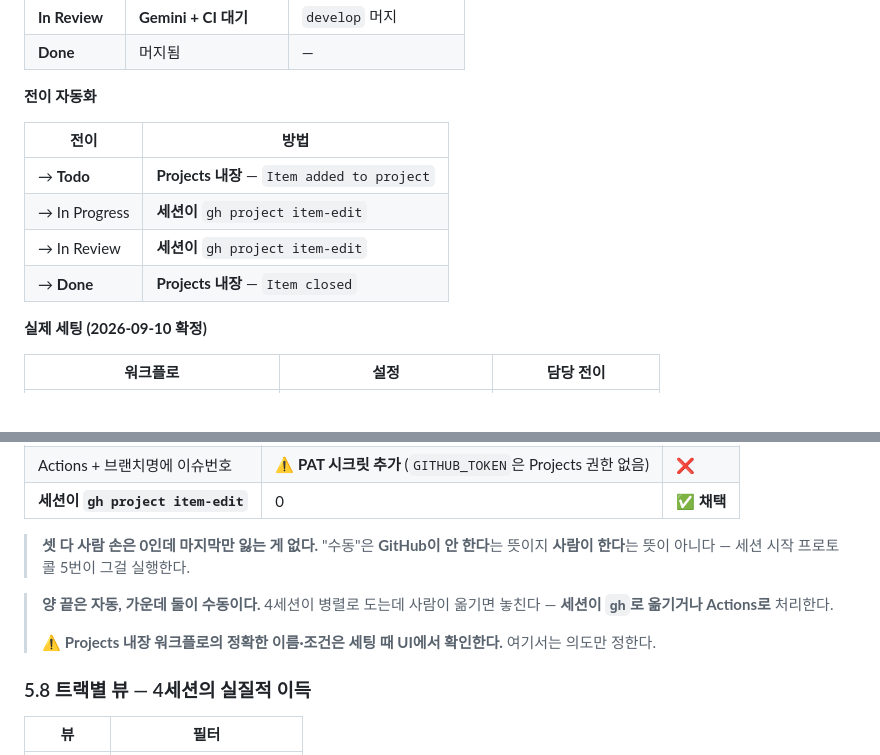
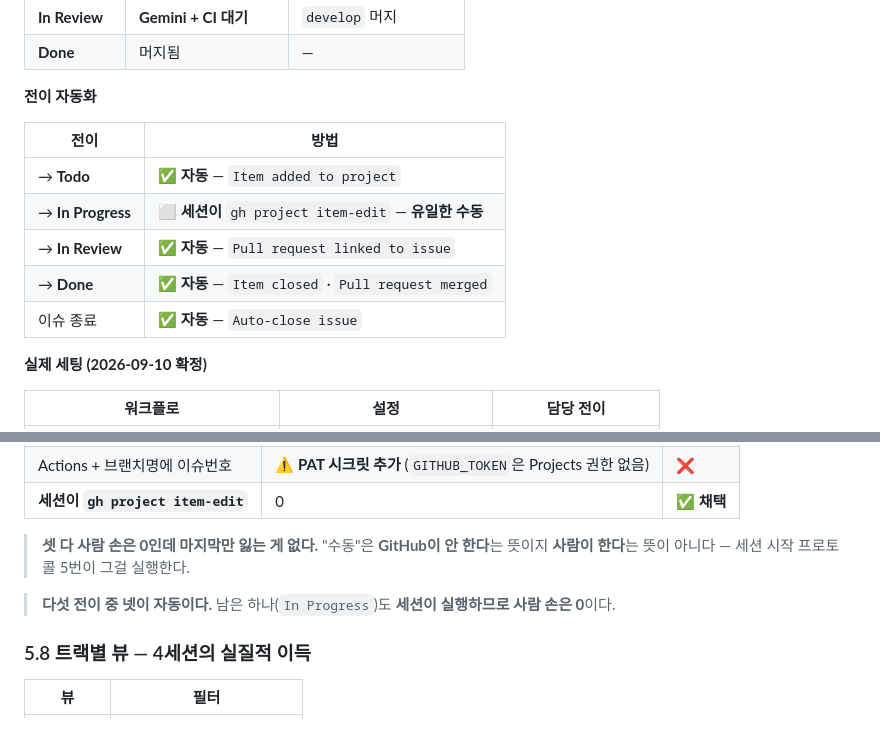
Before and after one commit to jomin4/pi-reservation-system, a Markdown page: docs/workflow.md, 2 parts joined by grey strips. GitHub-like rendering; blank space fills up the shorter version.

Commit message:
docs(workflow): 전이 자동화 요약표를 실제 세팅에 맞춤
다섯 전이 중 넷이 자동. In Progress 만 세션이 옮긴다.

Co-Authored-By: Claude Opus 5 <noreply@anthropic.com>

```diff
--- a/docs/workflow.md
+++ b/docs/workflow.md
@@ -259,10 +259,11 @@ features.md  F-04
 
 | 전이 | 방법 |
 |---|---|
-| → **Todo** | **Projects 내장** — `Item added to project` |
-| → In Progress | **세션이** `gh project item-edit` |
-| → In Review | **세션이** `gh project item-edit` |
-| → **Done** | **Projects 내장** — `Item closed` |
+| → **Todo** | ✅ **자동** — `Item added to project` |
+| → **In Progress** | ⬜ **세션이** `gh project item-edit` — **유일한 수동** |
+| → **In Review** | ✅ **자동** — `Pull request linked to issue` |
+| → **Done** | ✅ **자동** — `Item closed` · `Pull request merged` |
+| 이슈 종료 | ✅ **자동** — `Auto-close issue` |
 
 **실제 세팅 (2026-09-10 확정)**
 
@@ -313,9 +314,7 @@ features.md  F-04
 
 > **셋 다 사람 손은 0인데 마지막만 잃는 게 없다.** "수동"은 **GitHub이 안 한다**는 뜻이지 **사람이 한다**는 뜻이 아니다 — 세션 시작 프로토콜 5번이 그걸 실행한다.
 
-> **양 끝은 자동, 가운데 둘이 수동이다.** 4세션이 병렬로 도는데 사람이 옮기면 놓친다 — **세션이 `gh`로 옮기거나 Actions로** 처리한다.
->
-> ⚠️ **Projects 내장 워크플로의 정확한 이름·조건은 세팅 때 UI에서 확인한다.** 여기서는 의도만 정한다.
+> **다섯 전이 중 넷이 자동이다.** 남은 하나(`In Progress`)도 **세션이 실행하므로 사람 손은 0**이다.
 
 ### 5.8 트랙별 뷰 — 4세션의 실질적 이득
 
```
